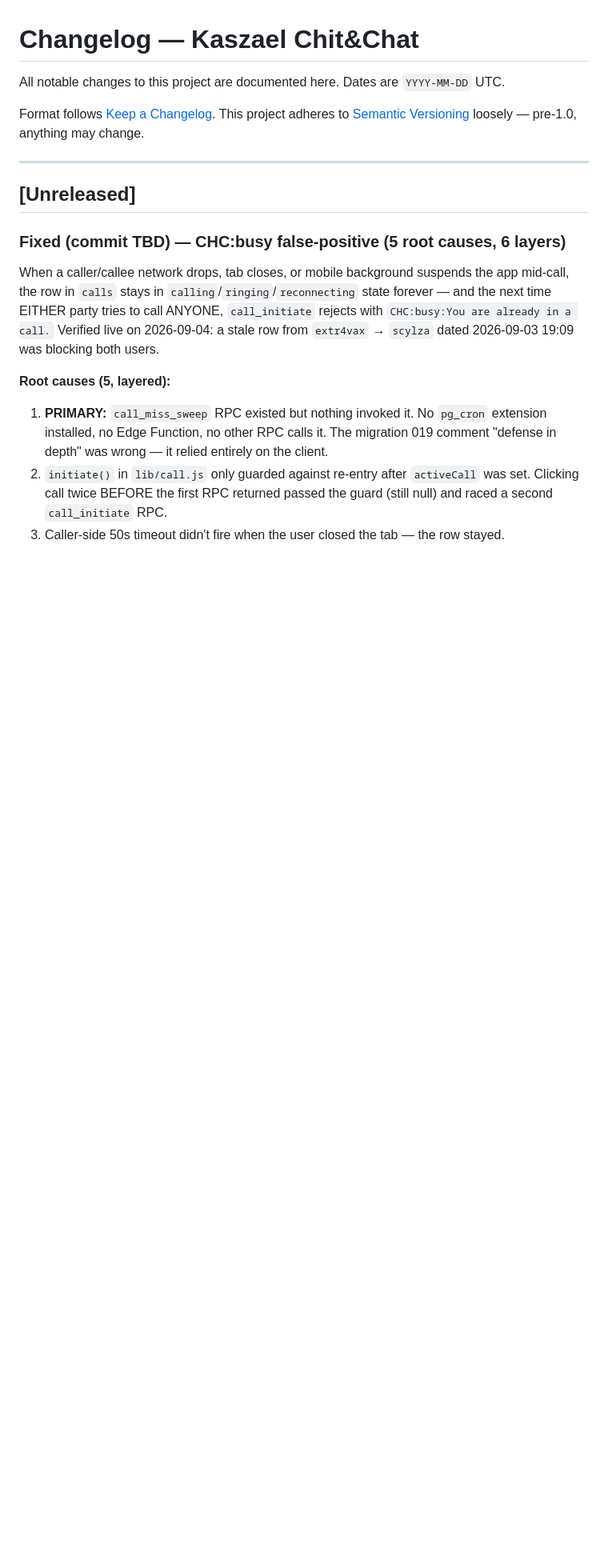
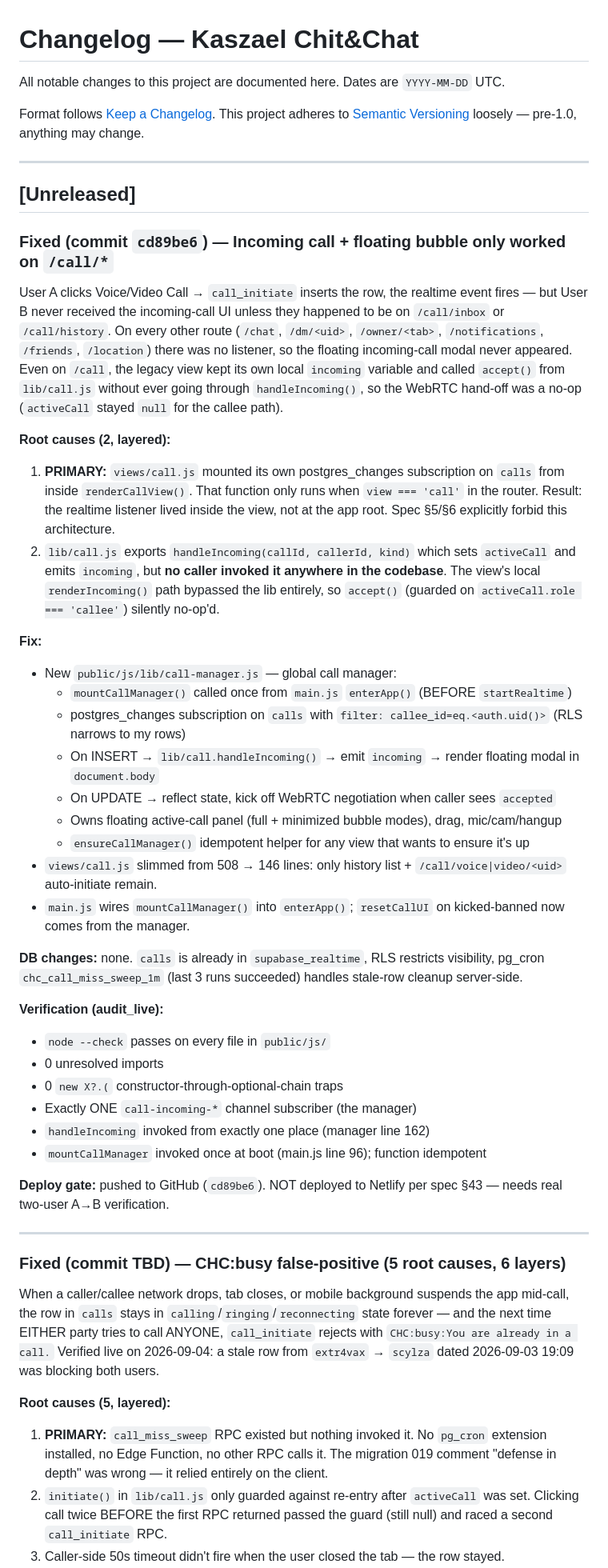
Before and after one commit to xerxkaszael-source/kaszael-chit-chat, a Markdown page: CHANGELOG.md, the part around the change. Shown at 80% size. GitHub-like rendering; blank space fills up the shorter version.

Commit message:
docs(changelog): record incoming-call + floating-bubble global manager fix (cd89be6)

```diff
--- a/CHANGELOG.md
+++ b/CHANGELOG.md
@@ -7,6 +7,38 @@ Format follows [Keep a Changelog](https://keepachangelog.com/en/1.1.0/). This pr
 ---
 
 ## [Unreleased]
+
+### Fixed (commit `cd89be6`) — Incoming call + floating bubble only worked on `/call/*`
+User A clicks Voice/Video Call → `call_initiate` inserts the row, the realtime event fires — but User B never received the incoming-call UI unless they happened to be on `/call/inbox` or `/call/history`. On every other route (`/chat`, `/dm/<uid>`, `/owner/<tab>`, `/notifications`, `/friends`, `/location`) there was no listener, so the floating incoming-call modal never appeared. Even on `/call`, the legacy view kept its own local `incoming` variable and called `accept()` from `lib/call.js` without ever going through `handleIncoming()`, so the WebRTC hand-off was a no-op (`activeCall` stayed `null` for the callee path).
+
+**Root causes (2, layered):**
+1. **PRIMARY:** `views/call.js` mounted its own postgres_changes subscription on `calls` from inside `renderCallView()`. That function only runs when `view === 'call'` in the router. Result: the realtime listener lived inside the view, not at the app root. Spec §5/§6 explicitly forbid this architecture.
+2. `lib/call.js` exports `handleIncoming(callId, callerId, kind)` which sets `activeCall` and emits `incoming`, but **no caller invoked it anywhere in the codebase**. The view's local `renderIncoming()` path bypassed the lib entirely, so `accept()` (guarded on `activeCall.role === 'callee'`) silently no-op'd.
+
+**Fix:**
+- New `public/js/lib/call-manager.js` — global call manager:
+  - `mountCallManager()` called once from `main.js` `enterApp()` (BEFORE `startRealtime`)
+  - postgres_changes subscription on `calls` with `filter: callee_id=eq.<auth.uid()>` (RLS narrows to my rows)
+  - On INSERT → `lib/call.handleIncoming()` → emit `incoming` → render floating modal in `document.body`
+  - On UPDATE → reflect state, kick off WebRTC negotiation when caller sees `accepted`
+  - Owns floating active-call panel (full + minimized bubble modes), drag, mic/cam/hangup
+  - `ensureCallManager()` idempotent helper for any view that wants to ensure it's up
+- `views/call.js` slimmed from 508 → 146 lines: only history list + `/call/voice|video/<uid>` auto-initiate remain.
+- `main.js` wires `mountCallManager()` into `enterApp()`; `resetCallUI` on kicked-banned now comes from the manager.
+
+**DB changes:** none. `calls` is already in `supabase_realtime`, RLS restricts visibility, pg_cron `chc_call_miss_sweep_1m` (last 3 runs succeeded) handles stale-row cleanup server-side.
+
+**Verification (audit_live):**
+- `node --check` passes on every file in `public/js/`
+- 0 unresolved imports
+- 0 `new X?.(` constructor-through-optional-chain traps
+- Exactly ONE `call-incoming-*` channel subscriber (the manager)
+- `handleIncoming` invoked from exactly one place (manager line 162)
+- `mountCallManager` invoked once at boot (main.js line 96); function idempotent
+
+**Deploy gate:** pushed to GitHub (`cd89be6`). NOT deployed to Netlify per spec §43 — needs real two-user A→B verification.
+
+---
 
 ### Fixed (commit TBD) — CHC:busy false-positive (5 root causes, 6 layers)
 When a caller/callee network drops, tab closes, or mobile background suspends the app mid-call, the row in `calls` stays in `calling`/`ringing`/`reconnecting` state forever — and the next time EITHER party tries to call ANYONE, `call_initiate` rejects with `CHC:busy:You are already in a call.` Verified live on 2026-09-04: a stale row from `extr4vax` → `scylza` dated 2026-09-03 19:09 was blocking both users.
```
